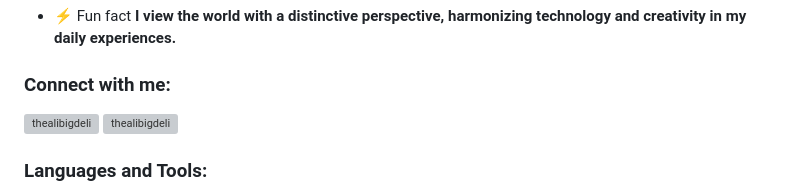
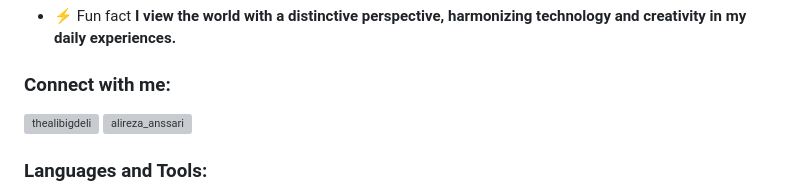
Before and after one commit to ansarialireza/ansarialireza.github.io, a Markdown page: README.md, the part around the change. GitHub-like rendering; grey boxes are pictures that could not be loaded.

```diff
--- a/README.md
+++ b/README.md
@@ -27,7 +27,7 @@
 <h3 align="left">Connect with me:</h3>
 <p align="left">
 <a href="https://www.linkedin.com/in/ansarialireza/" target="blank"><img align="center" src="https://raw.githubusercontent.com/rahuldkjain/github-profile-readme-generator/master/src/images/icons/Social/linked-in-alt.svg" alt="thealibigdeli" height="25" width="35" /></a>
-<a href="https://www.instagram.com/alireza_anssari/" target="blank"><img align="center" src="https://raw.githubusercontent.com/rahuldkjain/github-profile-readme-generator/master/src/images/icons/Social/instagram.svg" alt="thealibigdeli" height="25" width="35" /></a>
+<a href="https://www.instagram.com/alireza_anssari/" target="blank"><img align="center" src="https://raw.githubusercontent.com/rahuldkjain/github-profile-readme-generator/master/src/images/icons/Social/instagram.svg" alt="alireza_anssari" height="25" width="35" /></a>
 </p>
 <h3 align="left">Languages and Tools:</h3>
 <p align="left">
```
